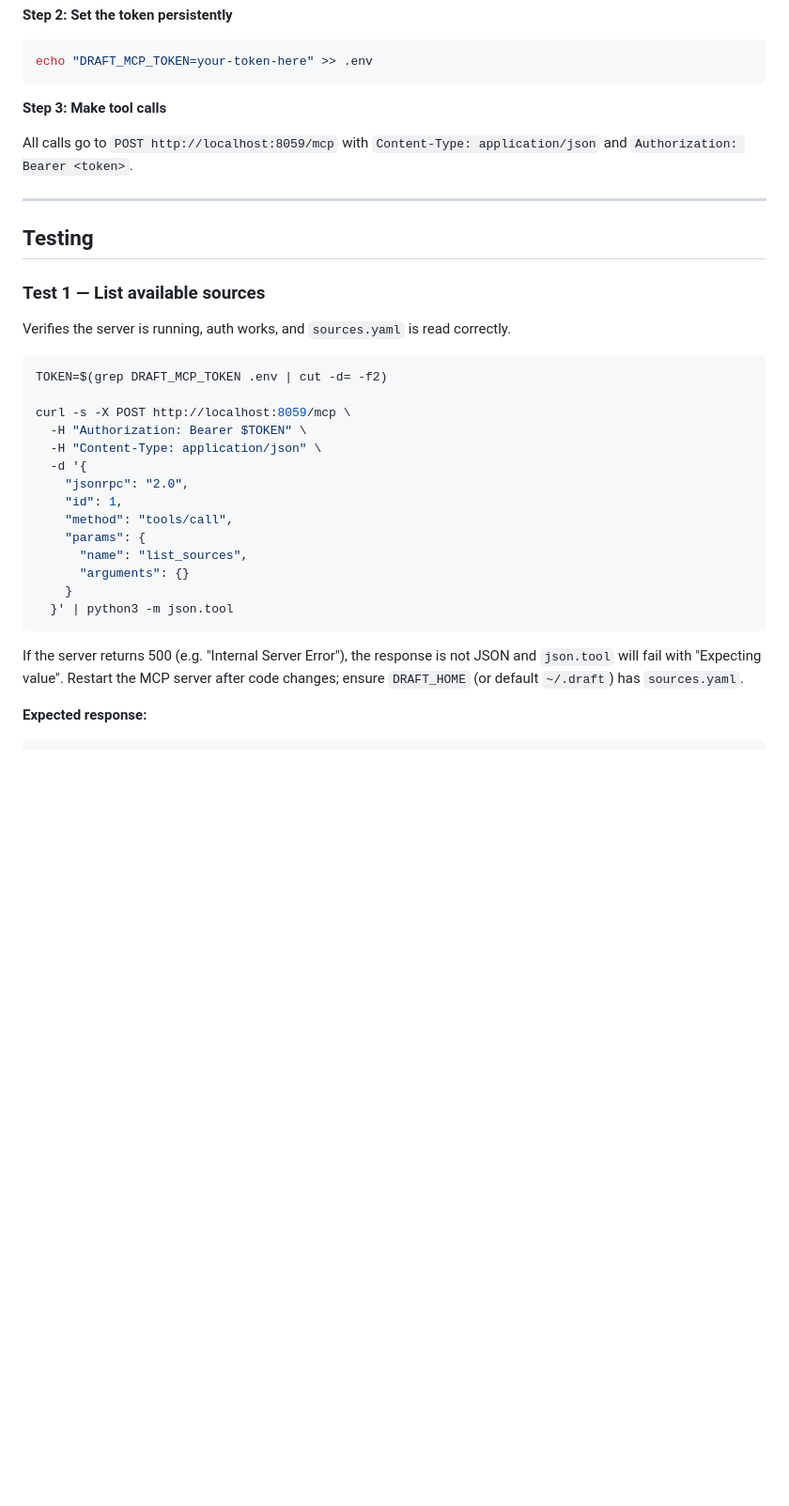
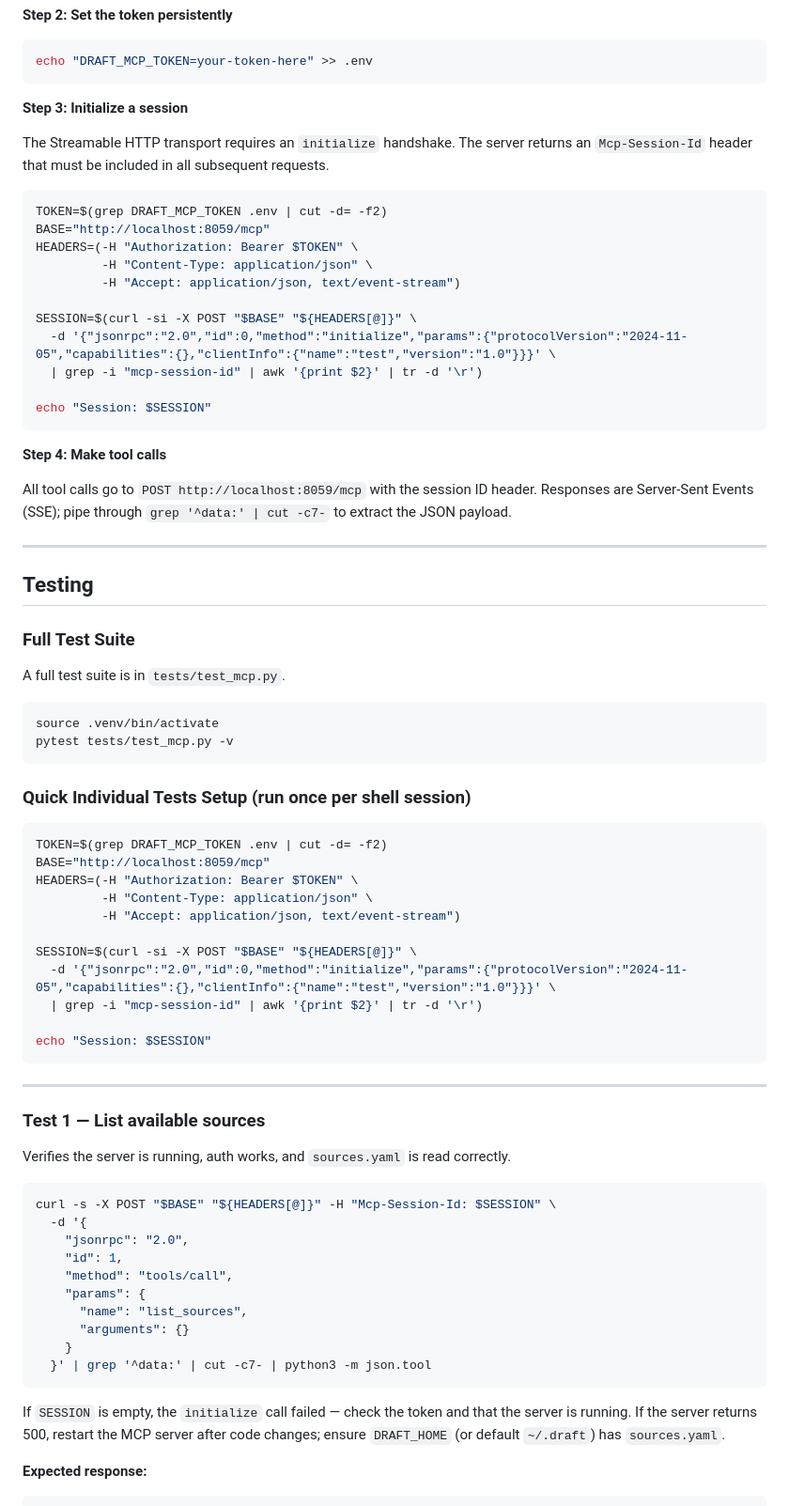
Before and after one commit to shanjing/draft, a Markdown page: docs/MCP_operations.md, the part around one of its changes. Shown at 94% size. GitHub-like rendering; blank space fills up the shorter version.

Commit message:
docs: mcp_operations.md

````diff
--- a/docs/MCP_operations.md
+++ b/docs/MCP_operations.md
@@ -241,24 +241,63 @@ python scripts/serve_mcp.py 2>&1 | head -5
 echo "DRAFT_MCP_TOKEN=your-token-here" >> .env
 ```
 
-**Step 3: Make tool calls**
+**Step 3: Initialize a session**
 
-All calls go to `POST http://localhost:8059/mcp` with `Content-Type: application/json` and `Authorization: Bearer <token>`.
+The Streamable HTTP transport requires an `initialize` handshake. The server returns an `Mcp-Session-Id` header that must be included in all subsequent requests.
+
+```bash
+TOKEN=$(grep DRAFT_MCP_TOKEN .env | cut -d= -f2)
+BASE="http://localhost:8059/mcp"
+HEADERS=(-H "Authorization: Bearer $TOKEN" \
+         -H "Content-Type: application/json" \
+         -H "Accept: application/json, text/event-stream")
+
+SESSION=$(curl -si -X POST "$BASE" "${HEADERS[@]}" \
+  -d '{"jsonrpc":"2.0","id":0,"method":"initialize","params":{"protocolVersion":"2024-11-05","capabilities":{},"clientInfo":{"name":"test","version":"1.0"}}}' \
+  | grep -i "mcp-session-id" | awk '{print $2}' | tr -d '\r')
+
+echo "Session: $SESSION"
+```
+
+**Step 4: Make tool calls**
+
+All tool calls go to `POST http://localhost:8059/mcp` with the session ID header. Responses are Server-Sent Events (SSE); pipe through `grep '^data:' | cut -c7-` to extract the JSON payload.
 
 ---
 
 ## Testing
+
+### Full Test Suite
+A full test suite is in `tests/test_mcp.py`.
+```bash
+source .venv/bin/activate
+pytest tests/test_mcp.py -v
+```
+
+### Quick Individual Tests Setup (run once per shell session)
+
+```bash
+TOKEN=$(grep DRAFT_MCP_TOKEN .env | cut -d= -f2)
+BASE="http://localhost:8059/mcp"
+HEADERS=(-H "Authorization: Bearer $TOKEN" \
+         -H "Content-Type: application/json" \
+         -H "Accept: application/json, text/event-stream")
+
+SESSION=$(curl -si -X POST "$BASE" "${HEADERS[@]}" \
+  -d '{"jsonrpc":"2.0","id":0,"method":"initialize","params":{"protocolVersion":"2024-11-05","capabilities":{},"clientInfo":{"name":"test","version":"1.0"}}}' \
+  | grep -i "mcp-session-id" | awk '{print $2}' | tr -d '\r')
+
+echo "Session: $SESSION"
+```
+
+---
 
 ### Test 1 — List available sources
 
 Verifies the server is running, auth works, and `sources.yaml` is read correctly.
 
 ```bash
-TOKEN=$(grep DRAFT_MCP_TOKEN .env | cut -d= -f2)
-
-curl -s -X POST http://localhost:8059/mcp \
-  -H "Authorization: Bearer $TOKEN" \
-  -H "Content-Type: application/json" \
+curl -s -X POST "$BASE" "${HEADERS[@]}" -H "Mcp-Session-Id: $SESSION" \
   -d '{
     "jsonrpc": "2.0",
     "id": 1,
@@ -267,10 +306,10 @@ curl -s -X POST http://localhost:8059/mcp \
       "name": "list_sources",
       "arguments": {}
     }
-  }' | python3 -m json.tool
+  }' | grep '^data:' | cut -c7- | python3 -m json.tool
 ```
 
-If the server returns 500 (e.g. "Internal Server Error"), the response is not JSON and `json.tool` will fail with "Expecting value". Restart the MCP server after code changes; ensure `DRAFT_HOME` (or default `~/.draft`) has `sources.yaml`.
+If `SESSION` is empty, the `initialize` call failed — check the token and that the server is running. If the server returns 500, restart the MCP server after code changes; ensure `DRAFT_HOME` (or default `~/.draft`) has `sources.yaml`.
 
 **Expected response:**
 ```json
````
Also changed, not shown: other parts of docs/MCP_operations.md (+4 -4 lines).
